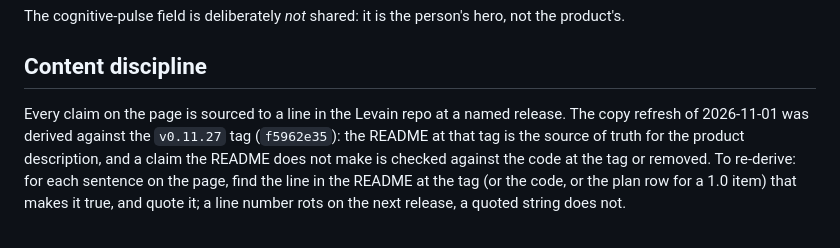
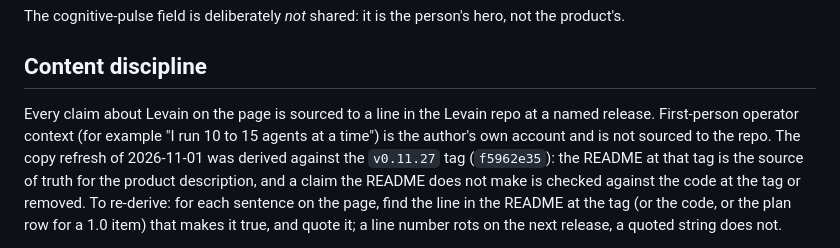
Before and after one commit to levainhq/levainhq.github.io, a Markdown page: README.md, the part around the change. Rendered like a GitHub page.

Commit message:
README: scope "every claim is sourced" to claims about Levain
Diogenes second-lineage candidate (deepseek-openrouter), verified: the page carries first-person operator lines (index.html "I run 10 to 15 agents at a time") that no repo line sources, so the absolute was false as written.
Co-Authored-By: Claude Sonnet 5.5 <noreply@anthropic.com>

```diff
--- a/README.md
+++ b/README.md
@@ -22,8 +22,9 @@ not the product's.
 
 ## Content discipline
 
-Every claim on the page is sourced to a line in the Levain repo at a named
-release. The copy refresh of 2026-11-01 was derived against the `v0.11.27` tag
+Every claim about Levain on the page is sourced to a line in the Levain repo at a
+named release. First-person operator context (for example "I run 10 to 15 agents
+at a time") is the author's own account and is not sourced to the repo. The copy refresh of 2026-11-01 was derived against the `v0.11.27` tag
 (`f5962e35`): the README at that tag is the source of truth for the product
 description, and a claim the README does not make is checked against the code
 at the tag or removed. To re-derive: for each
```
